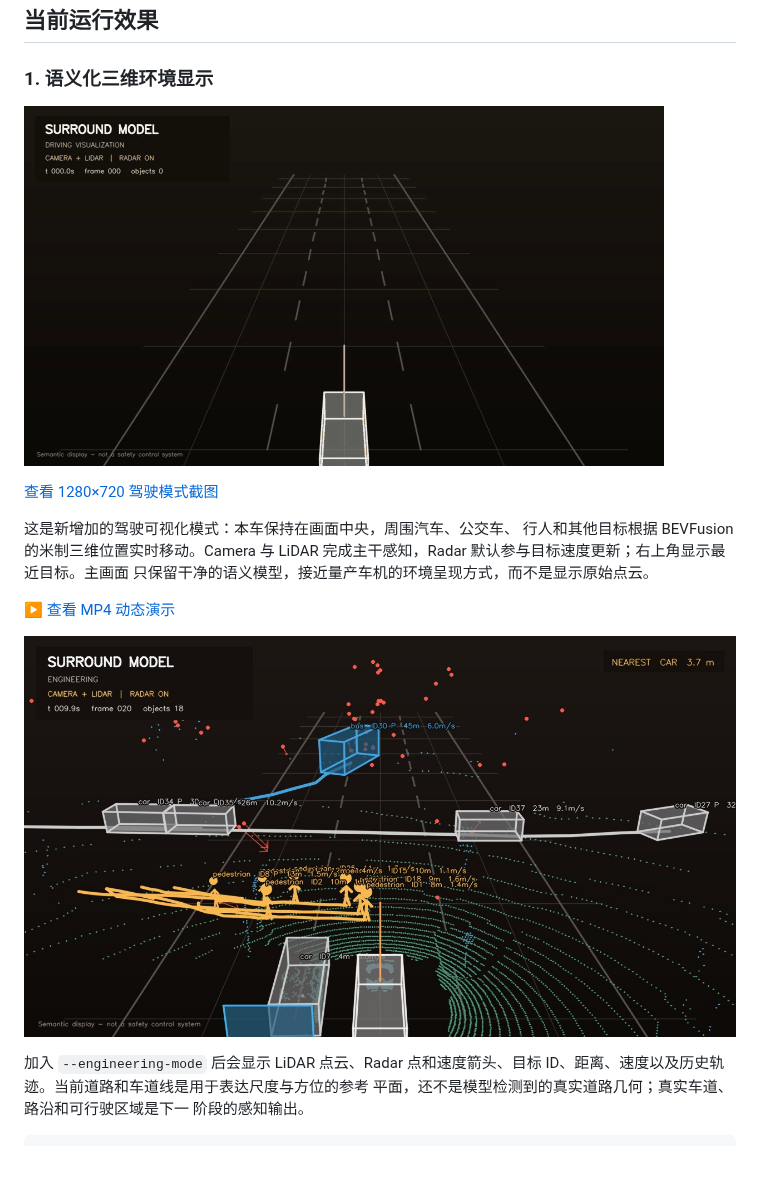
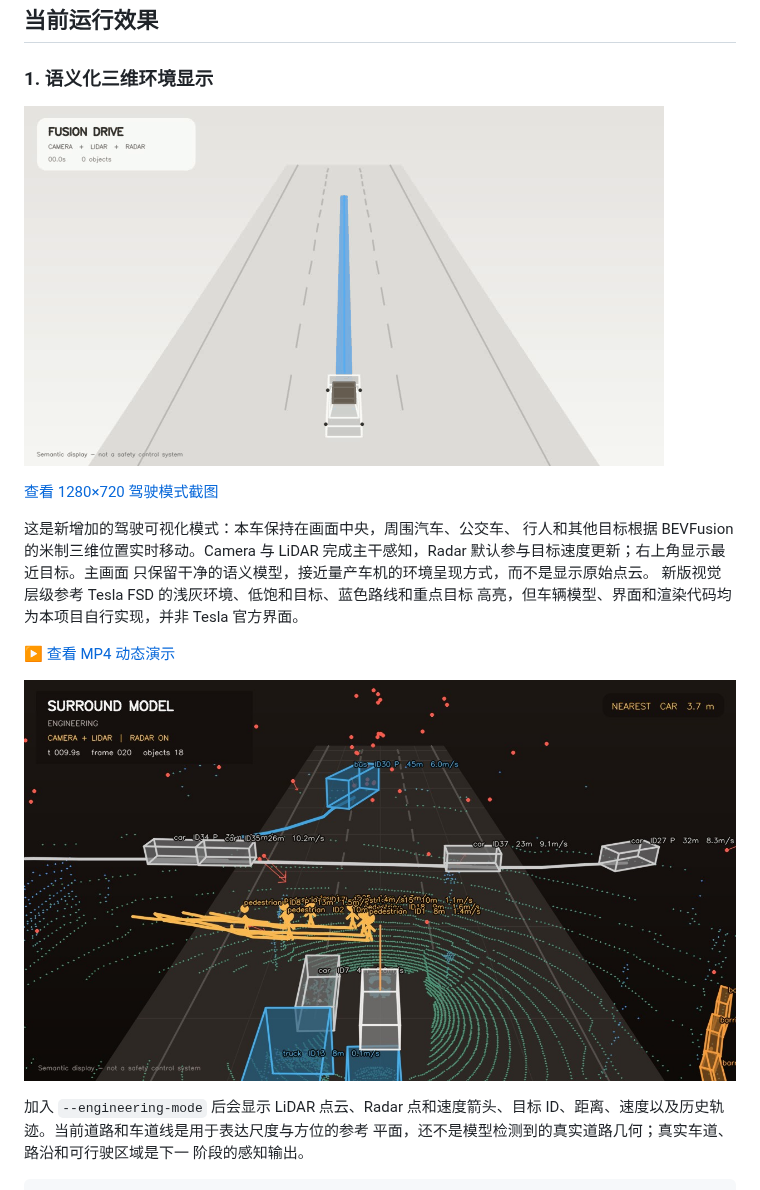
Before and after one commit to lengyuely2/multi-camera-lidar-bev-perception, a Markdown page: README.md, the part around the change. Rendered like a GitHub page; pictures changed too: docs/images/semantic-surround-demo.gif, docs/images/semantic-surround-engineering.jpg; blank space fills up the shorter version.

Commit message:
Polish Tesla-inspired surround visualization

```diff
--- a/README.md
+++ b/README.md
@@ -19,6 +19,8 @@ drivable space, distance, velocity, and tracking.
 行人和其他目标根据 BEVFusion 的米制三维位置实时移动。Camera 与 LiDAR
 完成主干感知，Radar 默认参与目标速度更新；右上角显示最近目标。主画面
 只保留干净的语义模型，接近量产车机的环境呈现方式，而不是显示原始点云。
+新版视觉层级参考 Tesla FSD 的浅灰环境、低饱和目标、蓝色路线和重点目标
+高亮，但车辆模型、界面和渲染代码均为本项目自行实现，并非 Tesla 官方界面。
 
 [▶ 查看 MP4 动态演示](docs/videos/semantic-surround-scene-0553.mp4)
 
```
Also changed, not shown: docs/images/semantic-surround-driving.png, 3 other files.
